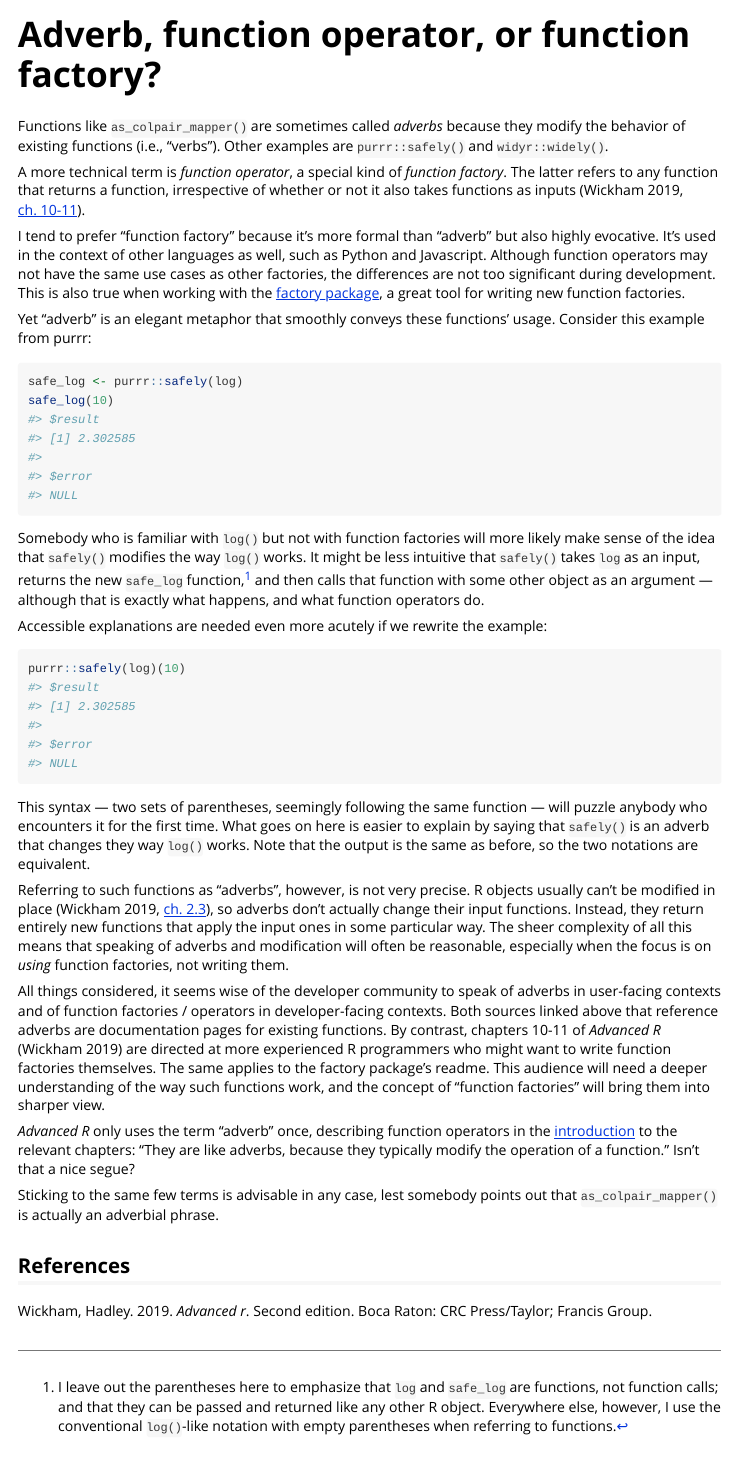
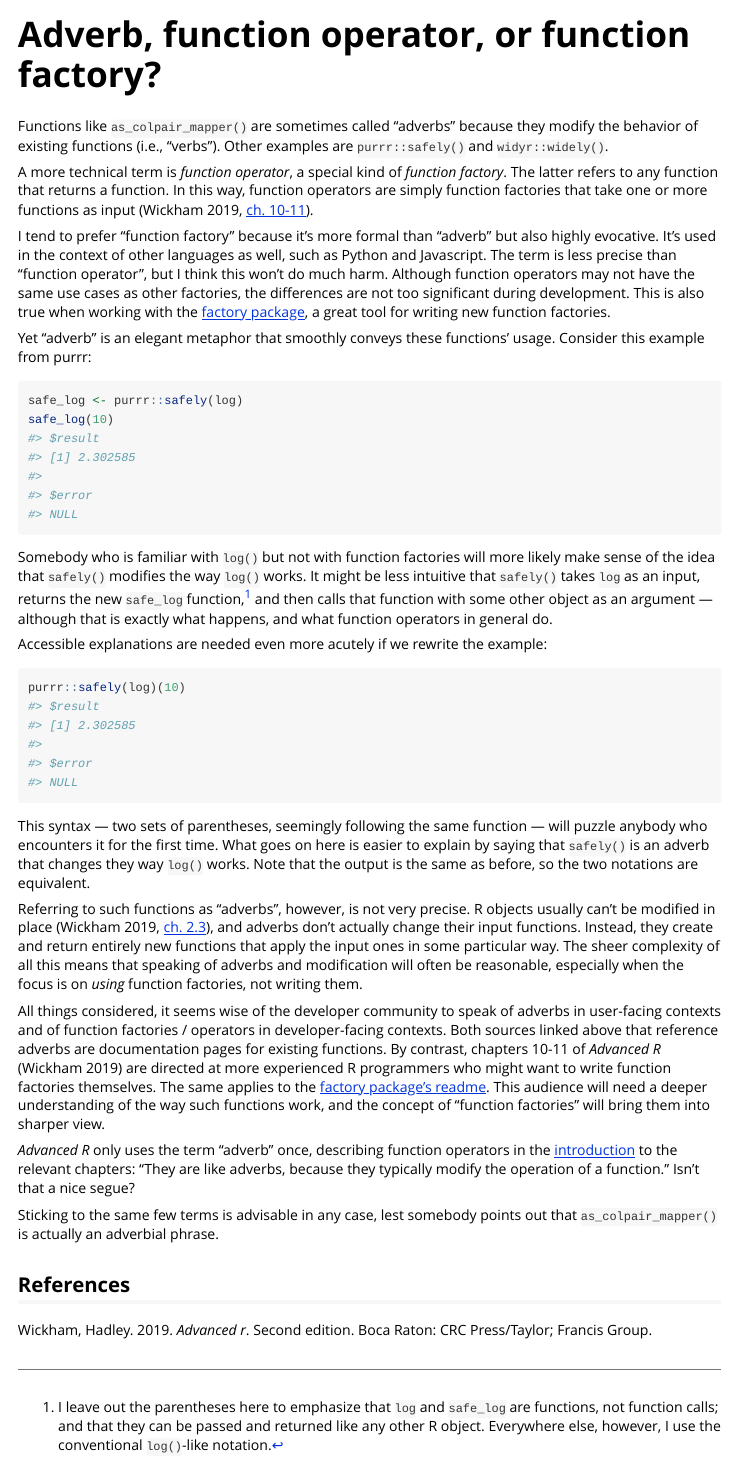
Before and after one commit to lhdjung/pairmaps, an R Markdown document (vignettes/factory-labels.Rmd): the page in a window 1100 px wide, from its top. Rendered offline with R 4.5, knitr and Pandoc, with nearby package versions.

Commit message:
misc vignette improvements

````diff
--- a/vignettes/factory-labels.Rmd
+++ b/vignettes/factory-labels.Rmd
@@ -20,4 +20,4 @@ knitr::opts_chunk$set(
 devtools::load_all(".")
 ```
 
-```{r eval=FALSE, include=FALSE}
+Functions like `as_colpair_mapper()` are sometimes called "adverbs" because they modify the behavior of existing functions (i.e., "verbs"). Other examples are `purrr::safely()` and `widyr::widely()`.
@@ -28,9 +24,7 @@ devtools::load_all(".")
 
-Functions like `as_colpair_mapper()` are sometimes called *adverbs* because they modify the behavior of existing functions (i.e., "verbs"). Other examples are `purrr::safely()` and `widyr::widely()`.
+A more technical term is *function operator*, a special kind of *function factory*. The latter refers to any function that returns a function. In this way, function operators are simply function factories that take one or more functions as input (Wickham 2019, [ch. 10-11](https://adv-r.hadley.nz/function-factories.html)).
 
-A more technical term is *function operator*, a special kind of *function factory*. The latter refers to any function that returns a function, irrespective of whether or not it also takes functions as inputs (Wickham 2019, [ch. 10-11](https://adv-r.hadley.nz/function-factories.html)).
-
-I tend to prefer "function factory" because it's more formal than "adverb" but also highly evocative. It's used in the context of other languages as well, such as Python and Javascript. Although function operators may not have the same use cases as other factories, the differences are not too significant during development. This is also true when working with the [factory package](https://github.com/jonthegeek/factory), a great tool for writing new function factories.
+I tend to prefer "function factory" because it's more formal than "adverb" but also highly evocative. It's used in the context of other languages as well, such as Python and Javascript. The term is less precise than "function operator", but I think this won't do much harm. Although function operators may not have the same use cases as other factories, the differences are not too significant during development. This is also true when working with the [factory package](https://github.com/jonthegeek/factory), a great tool for writing new function factories.
 
 Yet "adverb" is an elegant metaphor that smoothly conveys these functions' usage. Consider this example from purrr:
 
@@ -39,9 +33,9 @@ safe_log <- purrr::safely(log)
 safe_log(10)
 ```
 
-Somebody who is familiar with `log()` but not with function factories will more likely make sense of the idea that `safely()` modifies the way `log()` works. It might be less intuitive that `safely()` takes `log` as an input, returns the new `safe_log` function,[^1] and then calls that function with some other object as an argument --- although that is exactly what happens, and what function operators do.
+Somebody who is familiar with `log()` but not with function factories will more likely make sense of the idea that `safely()` modifies the way `log()` works. It might be less intuitive that `safely()` takes `log` as an input, returns the new `safe_log` function,[^1] and then calls that function with some other object as an argument --- although that is exactly what happens, and what function operators in general do.
 
-[^1]: I leave out the parentheses here to emphasize that `log` and `safe_log` are functions, not function calls; and that they can be passed and returned like any other R object. Everywhere else, however, I use the conventional `log()`-like notation with empty parentheses when referring to functions.
+[^1]: I leave out the parentheses here to emphasize that `log` and `safe_log` are functions, not function calls; and that they can be passed and returned like any other R object. Everywhere else, however, I use the conventional `log()`-like notation.
 
 Accessible explanations are needed even more acutely if we rewrite the example:
 
@@ -51,9 +45,9 @@ purrr::safely(log)(10)
 
 This syntax --- two sets of parentheses, seemingly following the same function --- will puzzle anybody who encounters it for the first time. What goes on here is easier to explain by saying that `safely()` is an adverb that changes they way `log()` works. Note that the output is the same as before, so the two notations are equivalent.
 
-Referring to such functions as "adverbs", however, is not very precise. R objects usually can't be modified in place (Wickham 2019, [ch. 2.3](https://adv-r.hadley.nz/names-values.html#copy-on-modify)), so adverbs don't actually change their input functions. Instead, they return entirely new functions that apply the input ones in some particular way. The sheer complexity of all this means that speaking of adverbs and modification will often be reasonable, especially when the focus is on *using* function factories, not writing them.
+Referring to such functions as "adverbs", however, is not very precise. R objects usually can't be modified in place (Wickham 2019, [ch. 2.3](https://adv-r.hadley.nz/names-values.html#copy-on-modify)), and adverbs don't actually change their input functions. Instead, they create and return entirely new functions that apply the input ones in some particular way. The sheer complexity of all this means that speaking of adverbs and modification will often be reasonable, especially when the focus is on *using* function factories, not writing them.
 
-All things considered, it seems wise of the developer community to speak of adverbs in user-facing contexts and of function factories / operators in developer-facing contexts. Both sources linked above that reference adverbs are documentation pages for existing functions. By contrast, chapters 10-11 of *Advanced R* [@wickham2019] are directed at more experienced R programmers who might want to write function factories themselves. The same applies to the factory package's readme. This audience will need a deeper understanding of the way such functions work, and the concept of "function factories" will bring them into sharper view.
+All things considered, it seems wise of the developer community to speak of adverbs in user-facing contexts and of function factories / operators in developer-facing contexts. Both sources linked above that reference adverbs are documentation pages for existing functions. By contrast, chapters 10-11 of *Advanced R* (Wickham 2019) are directed at more experienced R programmers who might want to write function factories themselves. The same applies to the [factory package's readme](https://github.com/jonthegeek/factory). This audience will need a deeper understanding of the way such functions work, and the concept of "function factories" will bring them into sharper view.
 
 *Advanced R* only uses the term "adverb" once, describing function operators in the [introduction](https://adv-r.hadley.nz/fp.html) to the relevant chapters: "They are like adverbs, because they typically modify the operation of a function." Isn't that a nice segue?
 
````
Also changed, not shown: vignettes/using-pairmaps.Rmd (+1 -1 lines), vignettes/factory-labels.Rmd (8 more changed lines).
